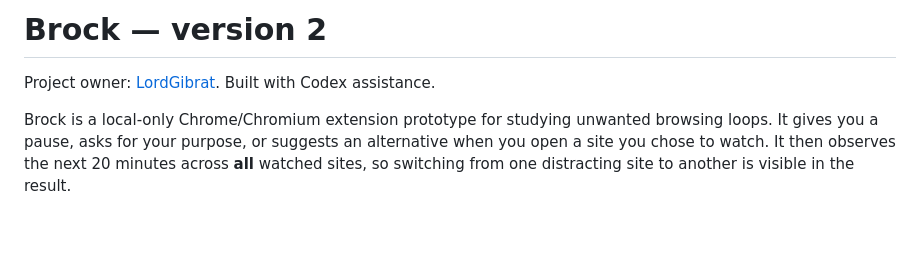
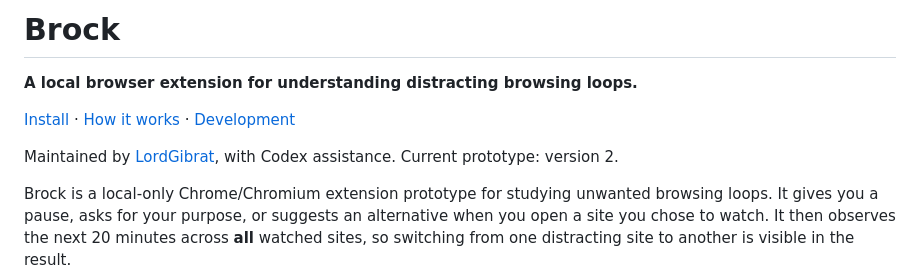
Before and after one commit to LordGibrat/Brock, a Markdown page: README.md, the part around the change. Drawn GitHub-style; blank space fills up the shorter version.

Commit message:
docs: improve project README

```diff
--- a/README.md
+++ b/README.md
@@ -1,6 +1,10 @@
-# Brock — version 2
+# Brock
 
-Project owner: [LordGibrat](https://github.com/LordGibrat). Built with Codex assistance.
+**A local browser extension for understanding distracting browsing loops.**
+
+[Install](#install) · [How it works](#how-the-prototype-learns) · [Development](#development-and-verification)
+
+Maintained by [LordGibrat](https://github.com/LordGibrat), with Codex assistance. Current prototype: version 2.
 
 Brock is a local-only Chrome/Chromium extension prototype for studying unwanted browsing loops. It gives you a pause, asks for your purpose, or suggests an alternative when you open a site you chose to watch. It then observes the next 20 minutes across **all** watched sites, so switching from one distracting site to another is visible in the result.
 
```
